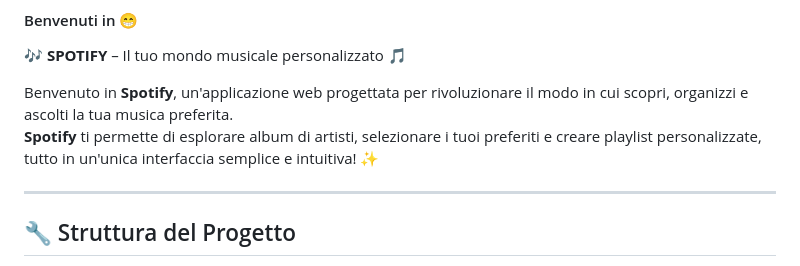
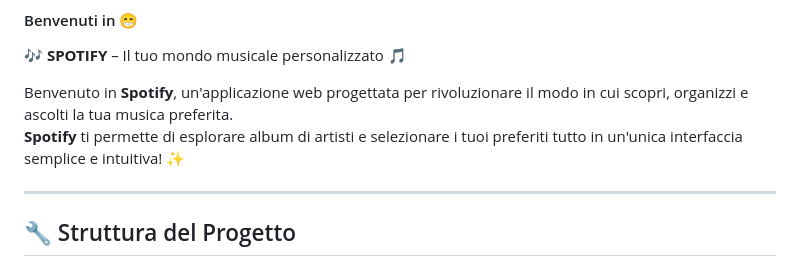
Before and after one commit to camillazicari/BW2-SPOTIFY, a Markdown page: README.md, the part around the change. Drawn GitHub-style.

```diff
--- a/README.md
+++ b/README.md
@@ -5,7 +5,7 @@
 🎶 **SPOTIFY** – Il tuo mondo musicale personalizzato 🎵
 
 Benvenuto in **Spotify**, un'applicazione web progettata per rivoluzionare il modo in cui scopri, organizzi e ascolti la tua musica preferita.<br>
-**Spotify** ti permette di esplorare album di artisti, selezionare i tuoi preferiti e creare playlist personalizzate, tutto in un'unica interfaccia semplice e intuitiva! ✨ <br>
+**Spotify** ti permette di esplorare album di artisti e selezionare i tuoi preferiti tutto in un'unica interfaccia semplice e intuitiva! ✨ <br>
 
 ---
 
```
